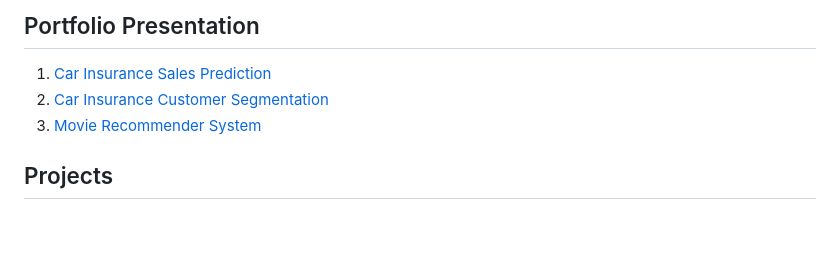
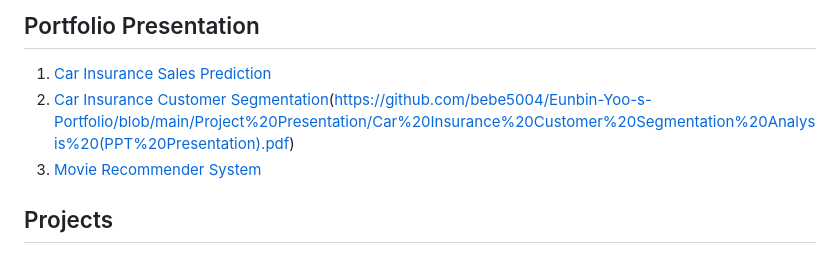
Before and after one commit to bebe5004/Eunbin-Yoo-s-Portfolio, a Markdown page: README.md, the part around the change. Rendered like a GitHub page; blank space fills up the shorter version.

```diff
--- a/README.md
+++ b/README.md
@@ -7,7 +7,7 @@ This portfolio is a collection of my work in data science, highlighting my skill
 ## Portfolio Presentation
 
 1. [Car Insurance Sales Prediction](https://github.com/bebe5004/Eunbin-Yoo-s-Portfolio/blob/main/Project%20Presentation/Car%20Insurance%20Sales%20Prediction%20(PPT%20Presentation).pdf)
-2. [Car Insurance Customer Segmentation](https://github.com/bebe5004/Eunbin-Yoo-s-Portfolio/blob/main/Project%20Presentation/Car%20Insurance%20Customer%20Segmentation%20(PPT%20Presentation).pdf)
+2. [Car Insurance Customer Segmentation](https://github.com/bebe5004/Eunbin-Yoo-s-Portfolio/blob/main/Project%20Presentation/Car%20Insurance%20Customer%20Segmentation%20(PPT%20Presentation).pdf)(https://github.com/bebe5004/Eunbin-Yoo-s-Portfolio/blob/main/Project%20Presentation/Car%20Insurance%20Customer%20Segmentation%20Analysis%20(PPT%20Presentation).pdf)
 3. [Movie Recommender System](https://github.com/bebe5004/Eunbin-Yoo-s-Portfolio/blob/main/Project%20Presentation/Movie%20Recommender%20System%20(PPT%20Presentation).pdf)
 
 
```
